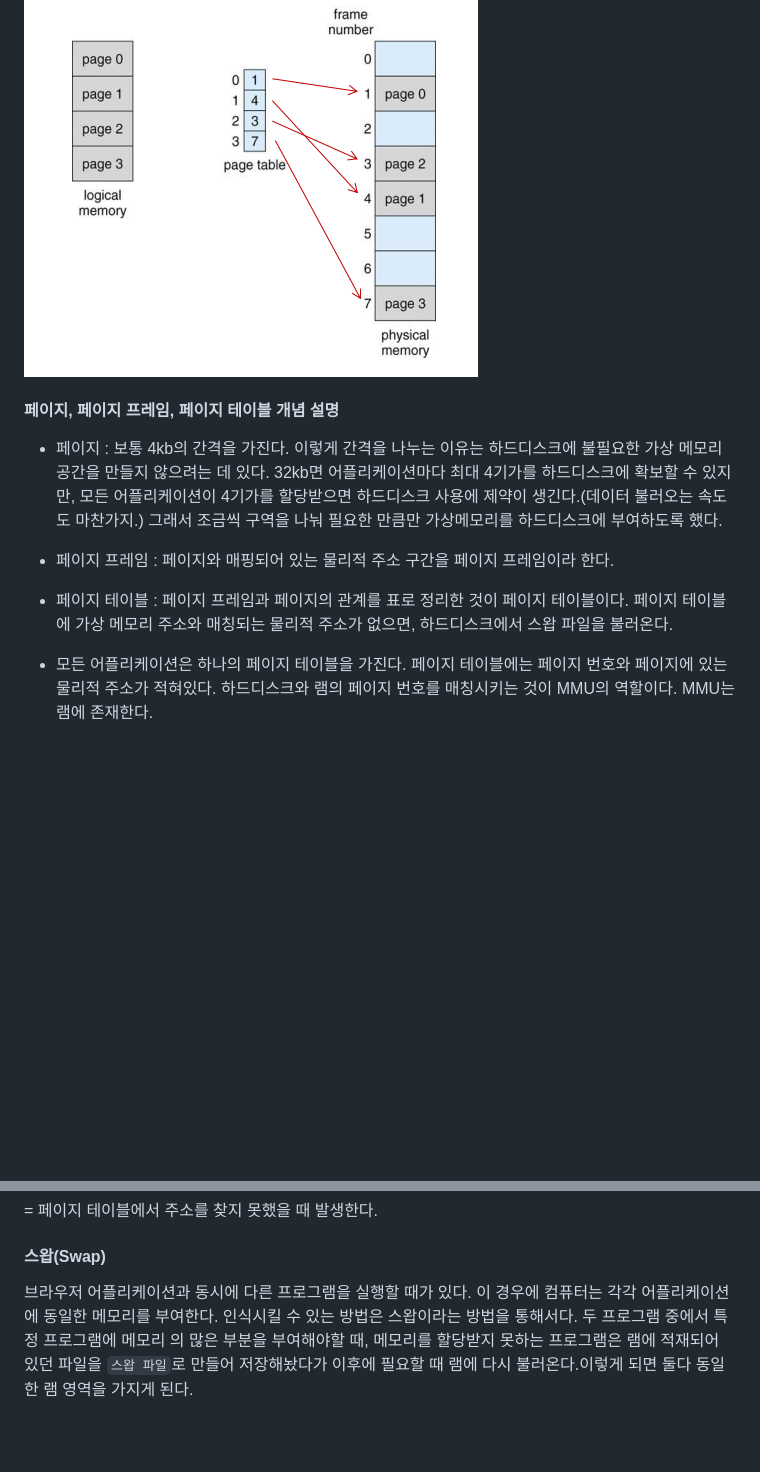
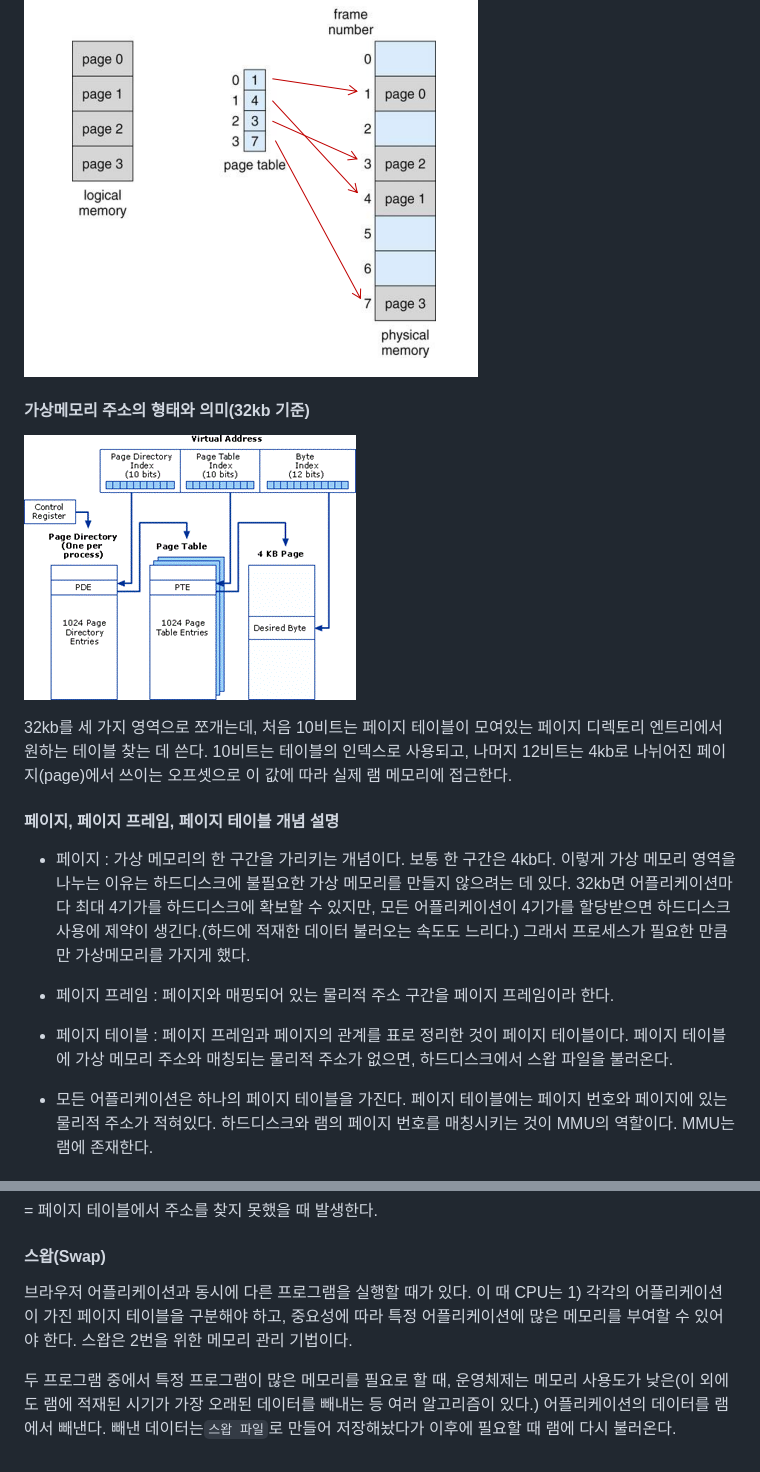
Before and after one commit to wonn223/TIL, a Markdown page: 메모리 주소.md, 2 parts joined by grey strips. Drawn GitHub-style; pictures changed too: pde.gif (added); blank space fills up the shorter version.

Commit message:
Update - 내용 보충(가상 메모리 주소 형태/의미)

```diff
--- a/메모리 주소.md
+++ b/메모리 주소.md
@@ -16,15 +16,24 @@ Logical Memory
 
 ![](4-11.png)
 
+#### 가상메모리 주소의 형태와 의미(32kb 기준)
+![](pde.gif)
+
+32kb를 세 가지 영역으로 쪼개는데, 처음 10비트는 페이지 테이블이 모여있는 페이지 디렉토리 엔트리에서 원하는 테이블 찾는 데 쓴다. 10비트는 테이블의 인덱스로 사용되고, 나머지 12비트는 4kb로 나뉘어진 페이지(page)에서 쓰이는 오프셋으로 이 값에 따라 실제 램 메모리에 접근한다.
+
+
 #### 페이지, 페이지 프레임, 페이지 테이블 개념 설명
 <!--
 (64비트를 가정) 4kb 간격으로 끊어진 가상메모리 구역과 실제 메모리를 매핑한다. 이 때 가상 메모리 한 구간(블록)을 `페이지`, 실제 메모리의 구역을 `페이지 프레임`이라 한다. -->
 
-- 페이지 : 보통 4kb의 간격을 가진다. 이렇게 간격을 나누는 이유는 하드디스크에 불필요한 가상 메모리 공간을 만들지 않으려는 데 있다. 32kb면 어플리케이션마다 최대 4기가를 하드디스크에 확보할 수 있지만, 모든 어플리케이션이 4기가를 할당받으면 하드디스크 사용에 제약이 생긴다.(데이터 불러오는 속도도 마찬가지.) 그래서 조금씩 구역을 나눠 필요한 만큼만 가상메모리를 하드디스크에 부여하도록 했다.
+- 페이지 : 가상 메모리의 한 구간을 가리키는 개념이다. 보통 한 구간은 4kb다. 이렇게 가상 메모리 영역을 나누는 이유는 하드디스크에 불필요한 가상 메모리를 만들지 않으려는 데 있다. 32kb면 어플리케이션마다 최대 4기가를 하드디스크에 확보할 수 있지만, 모든 어플리케이션이 4기가를 할당받으면 하드디스크 사용에 제약이 생긴다.(하드에 적재한 데이터 불러오는 속도도 느리다.) 그래서 프로세스가 필요한 만큼만 가상메모리를 가지게 했다.
 
 - 페이지 프레임 : 페이지와 매핑되어 있는 물리적 주소 구간을 페이지 프레임이라 한다.
 
 - 페이지 테이블 : 페이지 프레임과 페이지의 관계를 표로 정리한 것이 페이지 테이블이다. 페이지 테이블에 가상 메모리 주소와 매칭되는 물리적 주소가 없으면, 하드디스크에서 스왑 파일을 불러온다.
+
+
+
 
 - 모든 어플리케이션은 하나의 페이지 테이블을 가진다. 페이지 테이블에는 페이지 번호와 페이지에 있는 물리적 주소가 적혀있다. 하드디스크와 램의 페이지 번호를 매칭시키는 것이 MMU의 역할이다. MMU는 램에 존재한다.
 
@@ -84,4 +93,6 @@ A)
 <!-- 이 방식으로 메모리를 관리해도 메모리 용량이 부족할 때가 있다. 그렇게 되면 메모리에서 자주 쓰지 않는 부분을 하드디스크로 옮기고, 메모리의 공간을 확보한다. -->
 
 #### 스왑(Swap)
-브라우저 어플리케이션과 동시에 다른 프로그램을 실행할 때가 있다. 이 경우에 컴퓨터는 각각 어플리케이션에 동일한 메모리를 부여한다. 인식시킬 수 있는 방법은 스왑이라는 방법을 통해서다. 두 프로그램 중에서 특정 프로그램에 메모리 의 많은 부분을 부여해야할 때, 메모리를 할당받지 못하는 프로그램은 램에 적재되어 있던 파일을 `스왑 파일`로 만들어 저장해놨다가 이후에 필요할 때 램에 다시 불러온다.이렇게 되면 둘다 동일한 램 영역을 가지게 된다.
+브라우저 어플리케이션과 동시에 다른 프로그램을 실행할 때가 있다. 이 때 CPU는 1) 각각의 어플리케이션이 가진 페이지 테이블을 구분해야 하고, 중요성에 따라 특정 어플리케이션에 많은 메모리를 부여할 수 있어야 한다. 스왑은 2번을 위한 메모리 관리 기법이다.
+
+두 프로그램 중에서 특정 프로그램이 많은 메모리를 필요로 할 때, 운영체제는 메모리 사용도가 낮은(이 외에도 램에 적재된 시기가 가장 오래된 데이터를 빼내는 등 여러 알고리즘이 있다.) 어플리케이션의 데이터를 램에서 빼낸다. 빼낸 데이터는`스왑 파일`로 만들어 저장해놨다가 이후에 필요할 때 램에 다시 불러온다.
```
